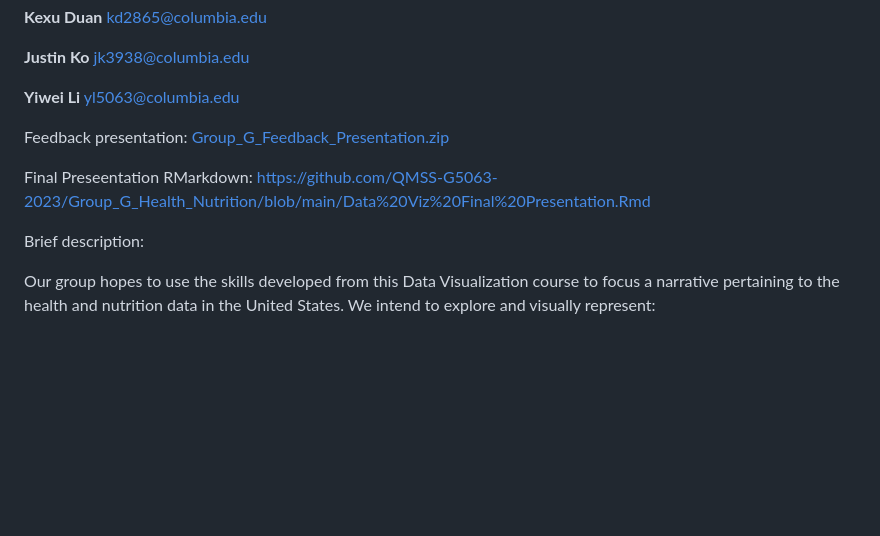
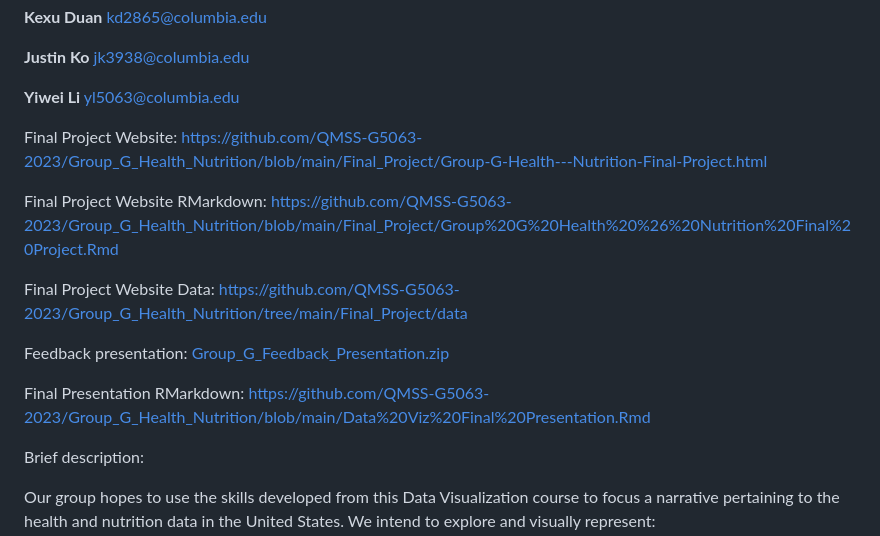
Before and after one commit to QMSS-G5063-2023/Group_G_Health_Nutrition, a Markdown page: README.md, the part around the change. Drawn GitHub-style; blank space fills up the shorter version.

```diff
--- a/README.md
+++ b/README.md
@@ -16,10 +16,16 @@ jk3938@columbia.edu
 **Yiwei Li**
 yl5063@columbia.edu
 
+Final Project Website: https://github.com/QMSS-G5063-2023/Group_G_Health_Nutrition/blob/main/Final_Project/Group-G-Health---Nutrition-Final-Project.html
+
+Final Project Website RMarkdown: https://github.com/QMSS-G5063-2023/Group_G_Health_Nutrition/blob/main/Final_Project/Group%20G%20Health%20%26%20Nutrition%20Final%20Project.Rmd
+
+
+Final Project Website Data: https://github.com/QMSS-G5063-2023/Group_G_Health_Nutrition/tree/main/Final_Project/data
 
 Feedback presentation: [Group_G_Feedback_Presentation.zip](https://github.com/QMSS-G5063-2023/Group_G_Health_Nutrition/files/11380309/Group_G_Feedback_Presentation.zip)
 
-Final Preseentation RMarkdown: https://github.com/QMSS-G5063-2023/Group_G_Health_Nutrition/blob/main/Data%20Viz%20Final%20Presentation.Rmd
+Final Presentation RMarkdown: https://github.com/QMSS-G5063-2023/Group_G_Health_Nutrition/blob/main/Data%20Viz%20Final%20Presentation.Rmd
 
 Brief description:
 
```
